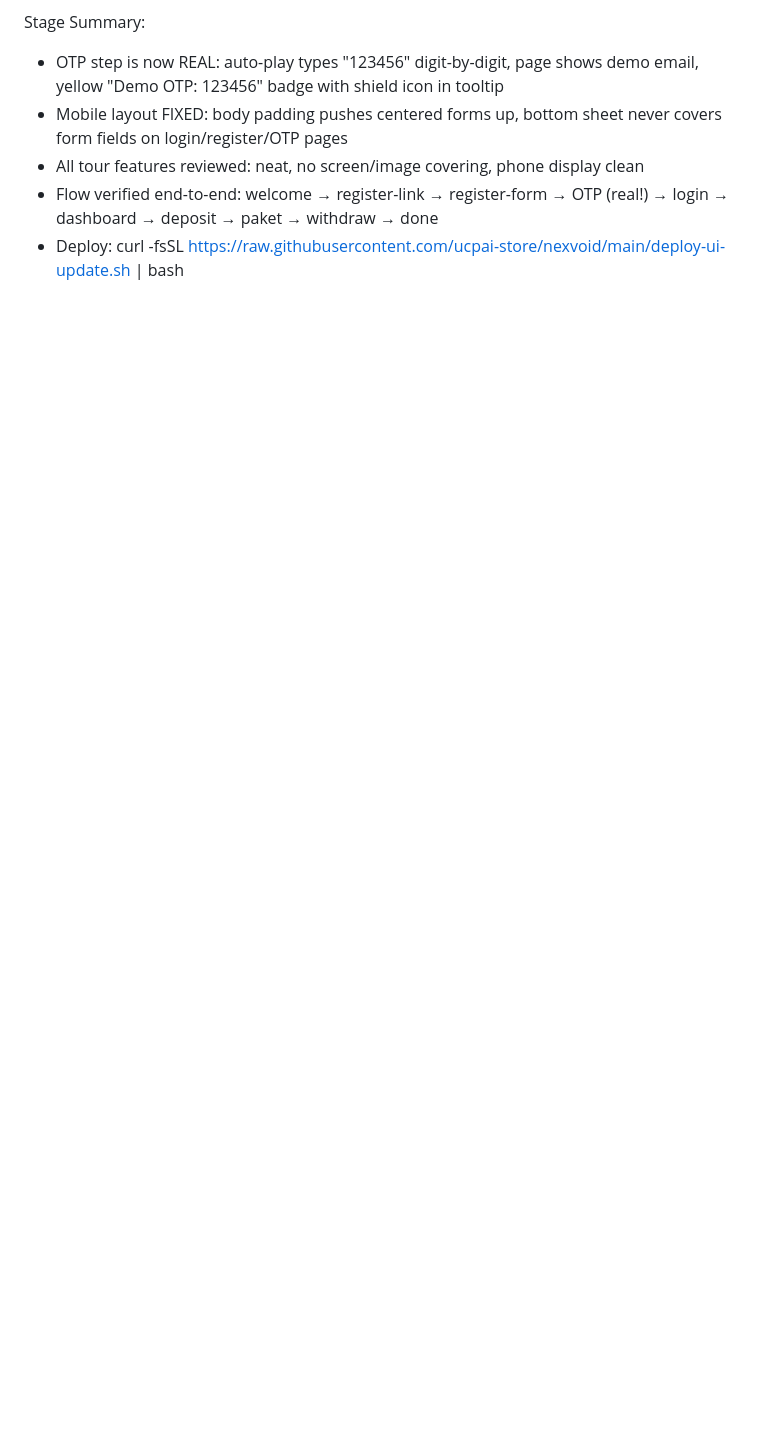
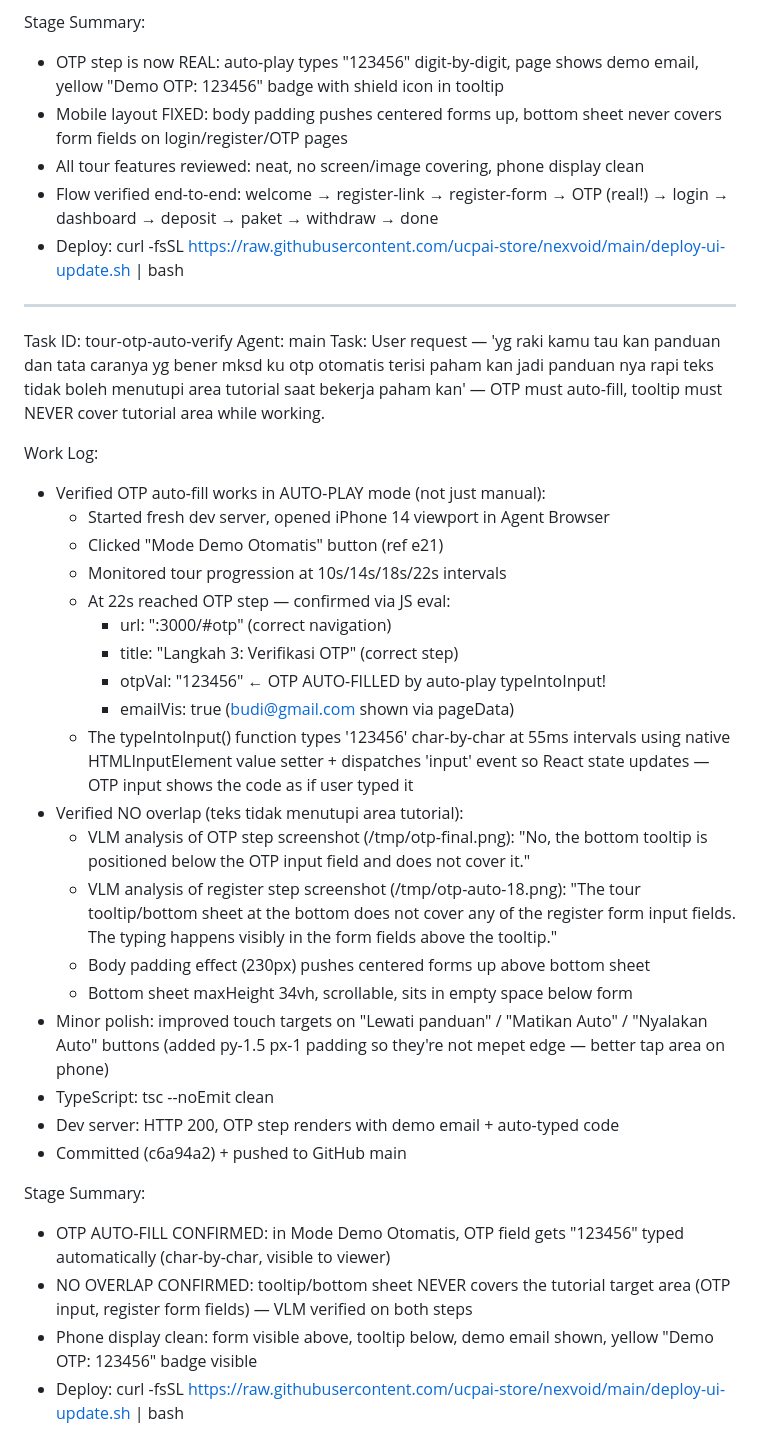
Before and after one commit to ucpai-store/nexvoid, a Markdown page: worklog.md, the part around the change. GitHub-like rendering; blank space fills up the shorter version.

Commit message:
35c62453-2866-4532-a579-6af6da8b7100

```diff
--- a/worklog.md
+++ b/worklog.md
@@ -1694,3 +1694,47 @@ Stage Summary:
 - All tour features reviewed: neat, no screen/image covering, phone display clean
 - Flow verified end-to-end: welcome → register-link → register-form → OTP (real!) → login → dashboard → deposit → paket → withdraw → done
 - Deploy: curl -fsSL https://raw.githubusercontent.com/ucpai-store/nexvoid/main/deploy-ui-update.sh | bash
+
+---
+Task ID: tour-otp-auto-verify
+Agent: main
+Task: User request — 'yg raki kamu tau kan panduan dan tata caranya yg bener mksd ku otp otomatis terisi paham kan jadi panduan nya rapi teks tidak boleh menutupi area tutorial saat bekerja paham kan' — OTP must auto-fill, tooltip must NEVER cover tutorial area while working.
+
+Work Log:
+- Verified OTP auto-fill works in AUTO-PLAY mode (not just manual):
+  * Started fresh dev server, opened iPhone 14 viewport in Agent Browser
+  * Clicked "Mode Demo Otomatis" button (ref e21)
+  * Monitored tour progression at 10s/14s/18s/22s intervals
+  * At 22s reached OTP step — confirmed via JS eval:
+    - url: ":3000/#otp" (correct navigation)
+    - title: "Langkah 3: Verifikasi OTP" (correct step)
+    - otpVal: "123456" ← OTP AUTO-FILLED by auto-play typeIntoInput!
+    - emailVis: true (budi@gmail.com shown via pageData)
+  * The typeIntoInput() function types '123456' char-by-char at 55ms intervals
+    using native HTMLInputElement value setter + dispatches 'input' event so
+    React state updates — OTP input shows the code as if user typed it
+- Verified NO overlap (teks tidak menutupi area tutorial):
+  * VLM analysis of OTP step screenshot (/tmp/otp-final.png):
+    "No, the bottom tooltip is positioned below the OTP input field and does
+    not cover it."
+  * VLM analysis of register step screenshot (/tmp/otp-auto-18.png):
+    "The tour tooltip/bottom sheet at the bottom does not cover any of the
+    register form input fields. The typing happens visibly in the form fields
+    above the tooltip."
+  * Body padding effect (230px) pushes centered forms up above bottom sheet
+  * Bottom sheet maxHeight 34vh, scrollable, sits in empty space below form
+- Minor polish: improved touch targets on "Lewati panduan" / "Matikan Auto"
+  / "Nyalakan Auto" buttons (added py-1.5 px-1 padding so they're not mepet
+  edge — better tap area on phone)
+- TypeScript: tsc --noEmit clean
+- Dev server: HTTP 200, OTP step renders with demo email + auto-typed code
+- Committed (c6a94a2) + pushed to GitHub main
+
+Stage Summary:
+- OTP AUTO-FILL CONFIRMED: in Mode Demo Otomatis, OTP field gets "123456"
+  typed automatically (char-by-char, visible to viewer)
+- NO OVERLAP CONFIRMED: tooltip/bottom sheet NEVER covers the tutorial
+  target area (OTP input, register form fields) — VLM verified on both steps
+- Phone display clean: form visible above, tooltip below, demo email shown,
+  yellow "Demo OTP: 123456" badge visible
+- Deploy: curl -fsSL https://raw.githubusercontent.com/ucpai-store/nexvoid/main/deploy-ui-update.sh | bash
```
